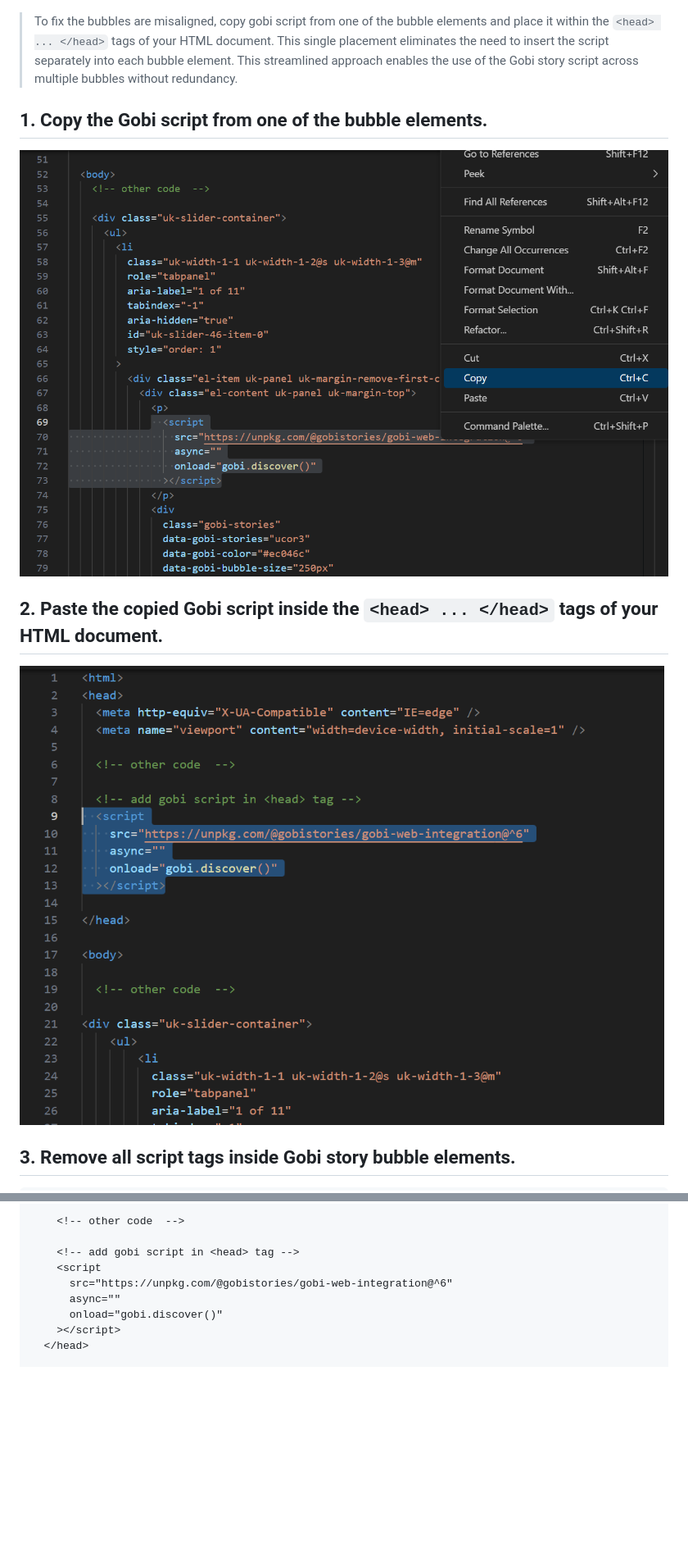
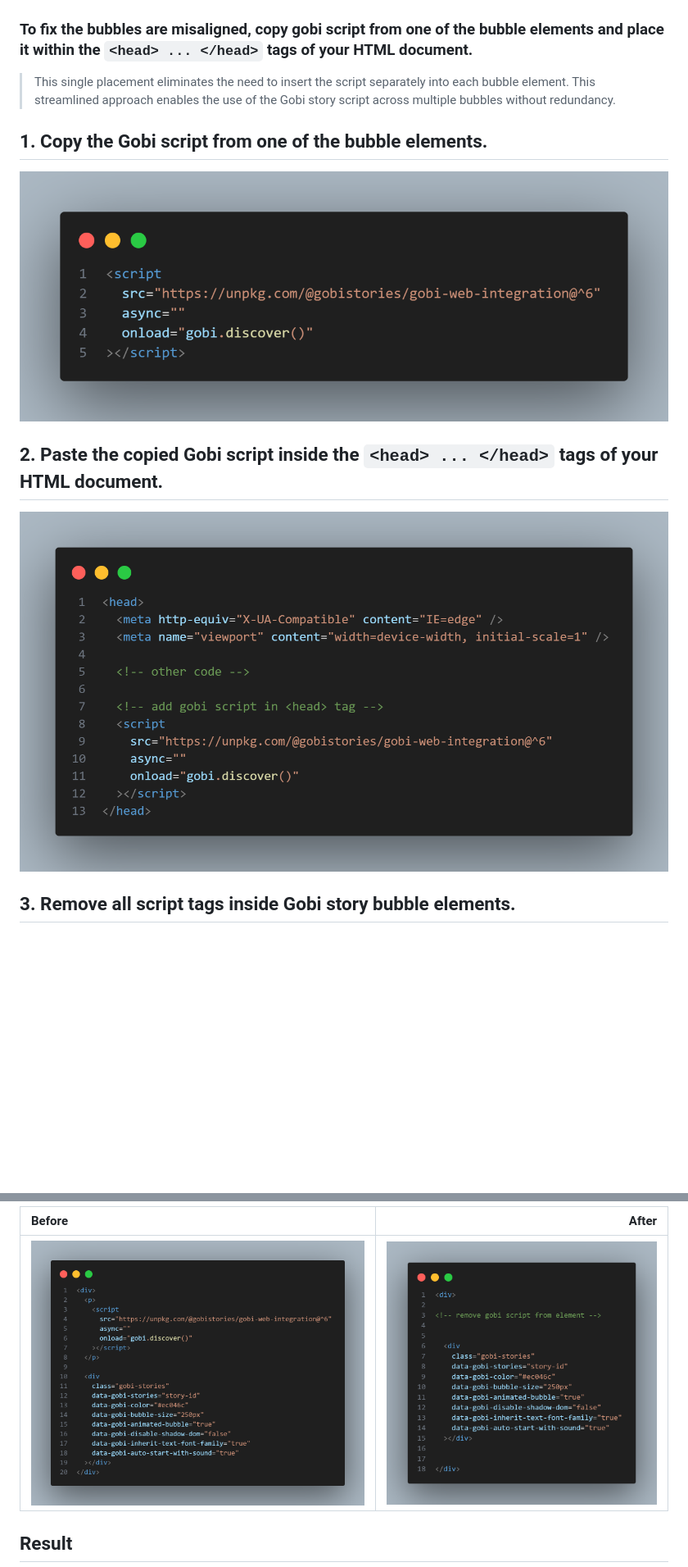
Before and after one commit to DevAung/misaligned-fix, a Markdown page: readme.md, 2 parts joined by grey strips. Shown: that part at 82% size. Rendered like a GitHub page; pictures changed too: image-2.png, image-3.png (deleted), image-4.png (added); blank space fills up the shorter version.

```diff
--- a/readme.md
+++ b/readme.md
@@ -2,11 +2,16 @@
 
 ![](image-1.png)
 
->To fix the bubbles are misaligned, copy gobi script from one of the bubble elements and place it within the `<head> ... </head>` tags of your HTML document. This single placement eliminates the need to insert the script separately into each bubble element. This streamlined approach enables the use of the Gobi story script across multiple bubbles without redundancy.
+### To fix the bubbles are misaligned, copy gobi script from one of the bubble elements and place it within the `<head> ... </head>` tags of your HTML document.
+
+> This single placement eliminates the need to insert the script separately into each bubble element. This streamlined approach enables the use of the Gobi story script across multiple bubbles without redundancy.
 
 ## 1. Copy the Gobi script from one of the bubble elements.
-![Alt text](image-2.png)
+
+![Alt text](image-4.png)
 
 ## 2. Paste the copied Gobi script inside the `<head> ... </head>` tags of your HTML document.
-![Alt text](image-3.png)
+
+![Alt text](image-5.png)
+
 ## 3. Remove all script tags inside Gobi story bubble elements.
@@ -18,11 +18,7 @@
 
-    <!-- other code  -->
+| Before                   |                    After |
+| :----------------------- | -----------------------: |
+| ![Alt text](image-2.png) | ![Alt text](image-7.png) |
 
-    <!-- add gobi script in <head> tag -->
-    <script
-      src="https://unpkg.com/@gobistories/gobi-web-integration@^6"
-      async=""
-      onload="gobi.discover()"
-    ></script>
-  </head>
+## Result
 
```
Also changed, not shown: other parts of readme.md (+0 -105 lines), 1 other file.
